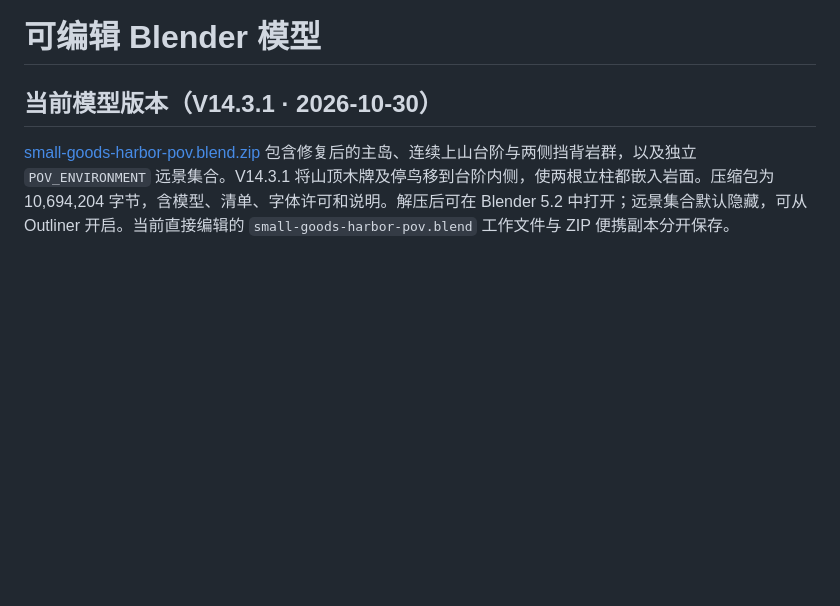
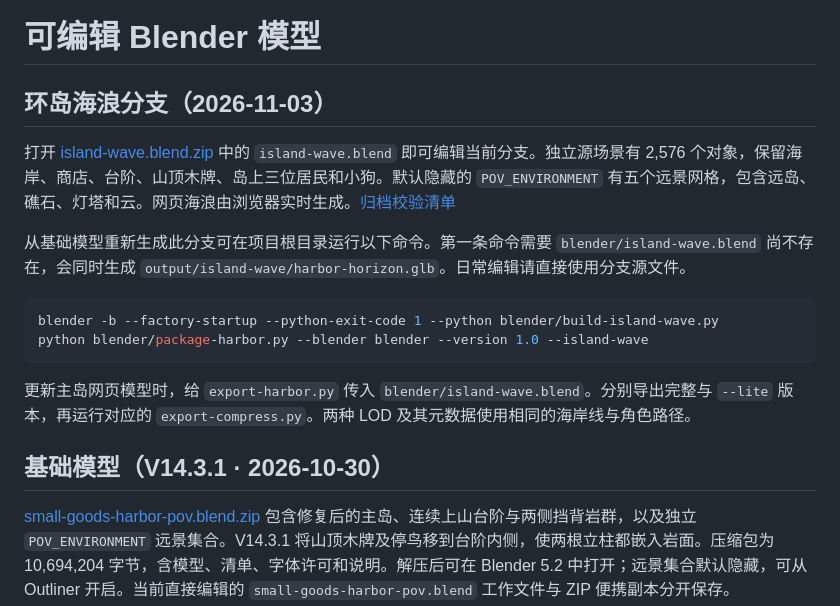
Before and after one commit to ababanabk022-debug/small-goods-harbor, a Markdown page: blender/README.md, the part around the change. Drawn GitHub-style; blank space fills up the shorter version.

Commit message:
Replace the harbor with a single breaking wave around the island

````diff
--- a/blender/README.md
+++ b/blender/README.md
@@ -1,6 +1,19 @@
 # 可编辑 Blender 模型
 
-## 当前模型版本（V14.3.1 · 2026-10-30）
+## 环岛海浪分支（2026-11-03）
+
+打开 [island-wave.blend.zip](island-wave.blend.zip) 中的 `island-wave.blend` 即可编辑当前分支。独立源场景有 2,576 个对象，保留海岸、商店、台阶、山顶木牌、岛上三位居民和小狗。默认隐藏的 `POV_ENVIRONMENT` 有五个远景网格，包含远岛、礁石、灯塔和云。网页海浪由浏览器实时生成。[归档校验清单](island-wave-model-manifest.json)
+
+从基础模型重新生成此分支可在项目根目录运行以下命令。第一条命令需要 `blender/island-wave.blend` 尚不存在，会同时生成 `output/island-wave/harbor-horizon.glb`。日常编辑请直接使用分支源文件。
+
+```sh
+blender -b --factory-startup --python-exit-code 1 --python blender/build-island-wave.py
+python blender/package-harbor.py --blender blender --version 1.0 --island-wave
+```
+
+更新主岛网页模型时，给 `export-harbor.py` 传入 `blender/island-wave.blend`。分别导出完整与 `--lite` 版本，再运行对应的 `export-compress.py`。两种 LOD 及其元数据使用相同的海岸线与角色路径。
+
+## 基础模型（V14.3.1 · 2026-10-30）
 
 [small-goods-harbor-pov.blend.zip](small-goods-harbor-pov.blend.zip) 包含修复后的主岛、连续上山台阶与两侧挡背岩群，以及独立 `POV_ENVIRONMENT` 远景集合。V14.3.1 将山顶木牌及停鸟移到台阶内侧，使两根立柱都嵌入岩面。压缩包为 10,694,204 字节，含模型、清单、字体许可和说明。解压后可在 Blender 5.2 中打开；远景集合默认隐藏，可从 Outliner 开启。当前直接编辑的 `small-goods-harbor-pov.blend` 工作文件与 ZIP 便携副本分开保存。
 
````
Also changed, not shown: README.md (+13 -0 lines), docs/images/island-wave.png (added), 16 other files.
